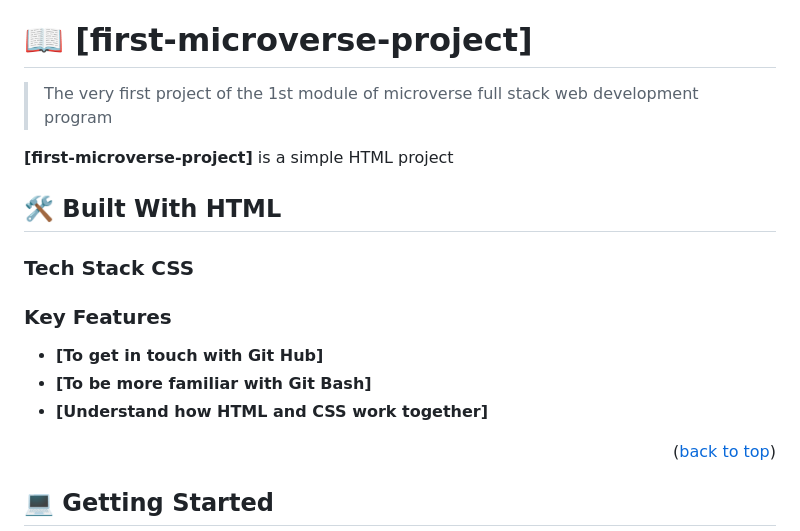
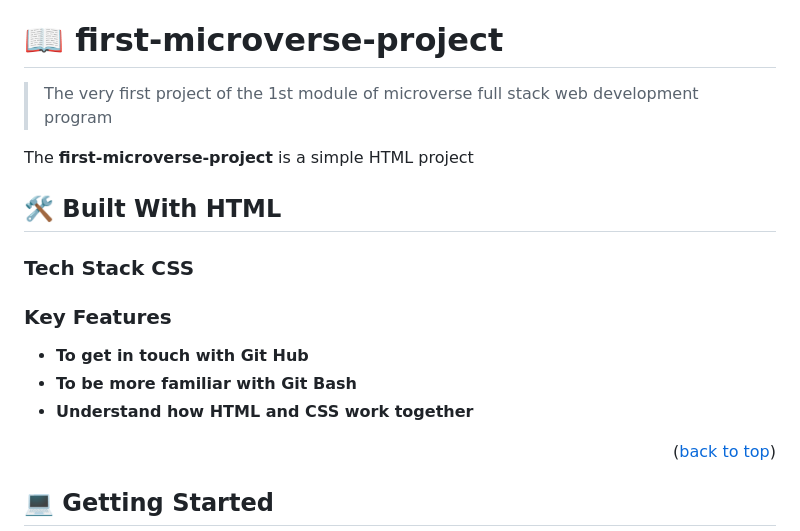
Before and after one commit to anbehindY/first-microverse-project, a Markdown page: README.md, the part around one of its changes. GitHub-like rendering.

```diff
--- a/README.md
+++ b/README.md
@@ -26,11 +26,11 @@
 
 <!-- PROJECT DESCRIPTION -->
 
-# 📖 [first-microverse-project] <a name="about-project"></a>
+# 📖 first-microverse-project <a name="about-project"></a>
 
 > The very first project of the 1st module of microverse full stack web development program
 
-**[first-microverse-project]** is a simple HTML project
+The **first-microverse-project** is a simple HTML project
 
 ## 🛠 Built With <a name="built-with">HTML</a>
 
@@ -41,9 +41,9 @@
 
 ### Key Features <a name="key-features"></a>
 
-- **[To get in touch with Git Hub]**
-- **[To be more familiar with Git Bash]**
-- **[Understand how HTML and CSS work together]**
+- **To get in touch with Git Hub**
+- **To be more familiar with Git Bash**
+- **Understand how HTML and CSS work together**
 <p align="right">(<a href="#readme-top">back to top</a>)</p>
 
 
```
Also changed, not shown: other parts of README.md (+7 -7 lines).
